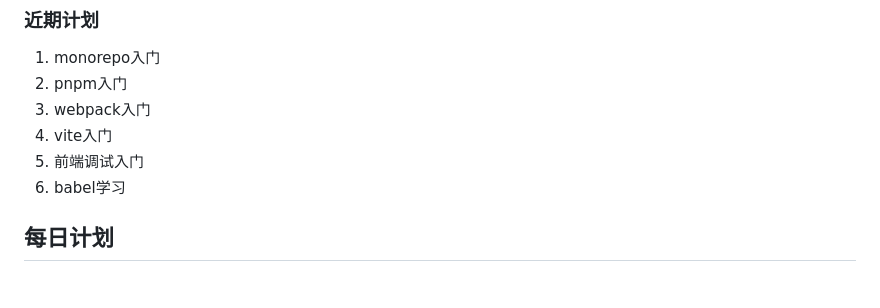
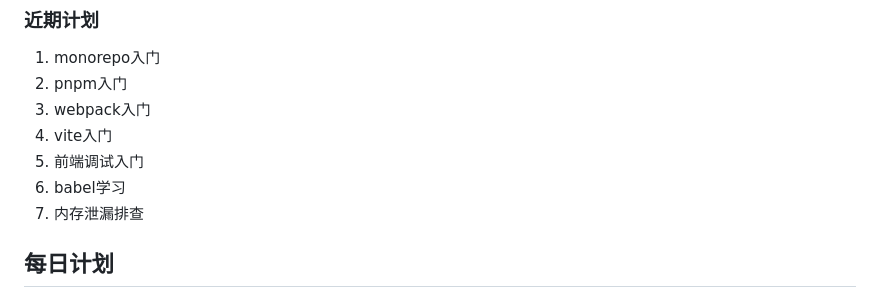
Before and after one commit to leesinnnn/studyResource, a Markdown page: src/docs/resource collection.md, the part around the change. Rendered like a GitHub page.

Commit message:
fix: add memory leakage

```diff
--- a/src/docs/resource collection.md
+++ b/src/docs/resource collection.md
@@ -135,6 +135,7 @@ babel的转译流程分为三个阶段。第一个阶段是将代码通过词法
 4. vite入门
 5. 前端调试入门
 6. babel学习
+7. 内存泄漏排查
 
 ## 每日计划
 ### 淬体
```
